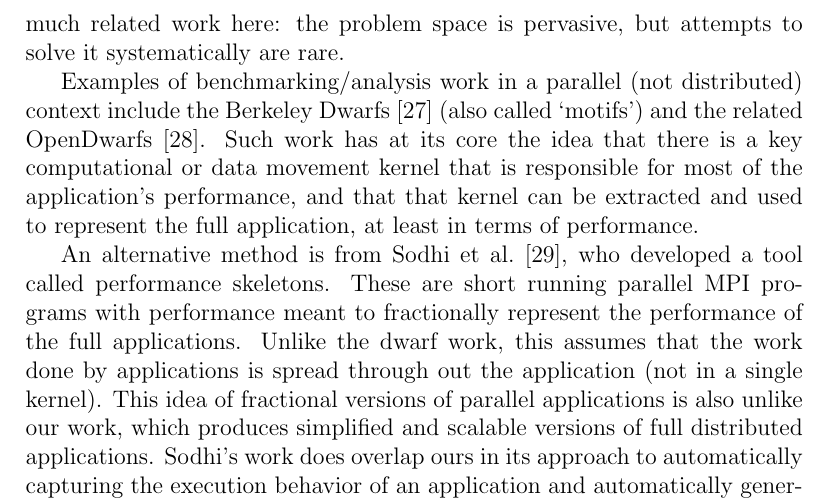
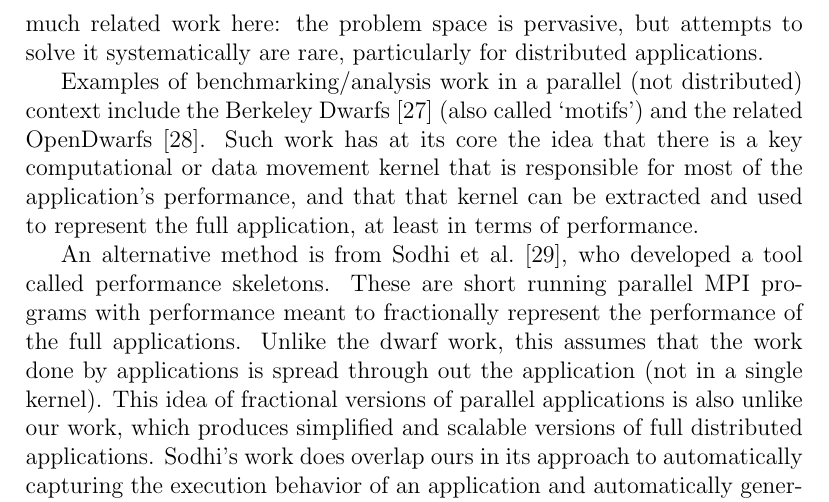
Before and after one commit to applicationskeleton/Skeleton, a LaTeX paper (papers/FGCS_2015/Skeleton.tex): part of page 22 of 29, cut so that both start at the same text. Compiled offline with pdfLaTeX.

Commit message:
adding a coupled of words in related work

```diff
--- a/papers/FGCS_2015/Skeleton.tex
+++ b/papers/FGCS_2015/Skeleton.tex
@@ -1327,7 +1327,7 @@ With this modified skeleton-mBackground work load, we see an increased improveme
 
 \section{Related Work}\label{lb:RFwork}
 
-We believe that the idea of using application skeletons, particularly for overall system performance, is relatively novel.  In generally, we accept that researchers have been using application replacements for experiments for a long time, and some of those replacements were certainly tunable in one way or the other. The distinction in our work is that the Skeletons provide that capability in a systematic way, being tunable to a range of diverse application, including multi-stage applications, with the promise to preserve the significant part of the application's behavior. This is why we do not list much related work here: the problem space is pervasive, but attempts to solve it systematically are rare.
+We believe that the idea of using application skeletons, particularly for overall system performance, is relatively novel.  In generally, we accept that researchers have been using application replacements for experiments for a long time, and some of those replacements were certainly tunable in one way or the other. The distinction in our work is that the Skeletons provide that capability in a systematic way, being tunable to a range of diverse application, including multi-stage applications, with the promise to preserve the significant part of the application's behavior. This is why we do not list much related work here: the problem space is pervasive, but attempts to solve it systematically are rare, particularly for distributed applications.
 
 Examples of benchmarking/analysis work in a parallel (not distributed) context include the Berkeley Dwarfs~\cite{dwarfs} (also called `motifs') and the related OpenDwarfs~\cite{6868650}.  Such work has at its core the idea that there is a key computational or data movement kernel that is responsible for most of the application's performance, and that that kernel can be extracted and used to represent the full application, at least in terms of performance.
 
```
